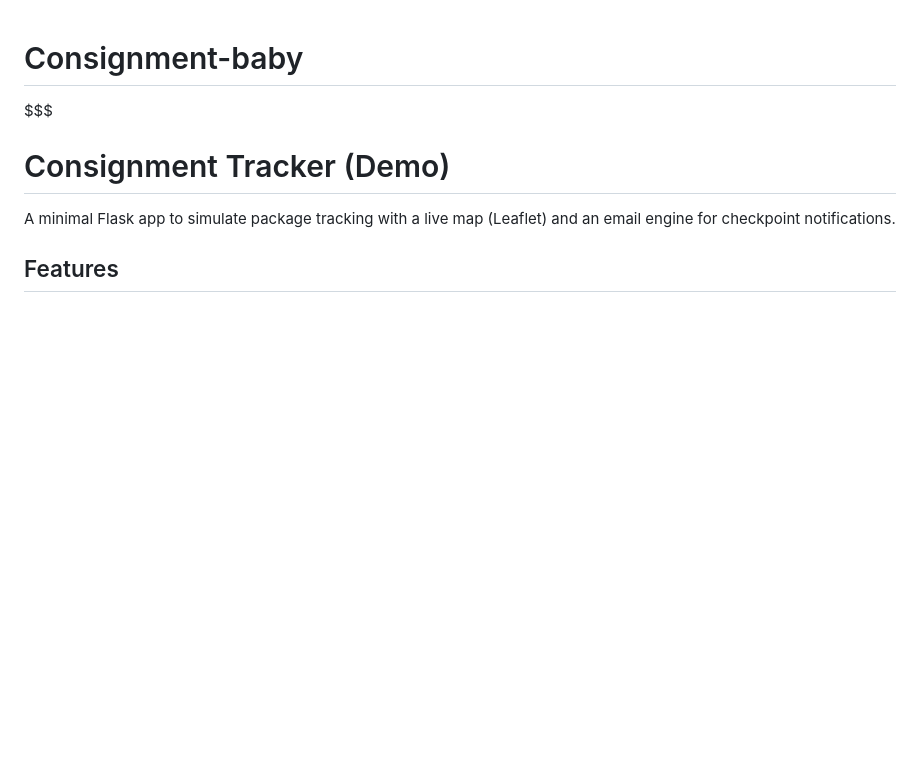
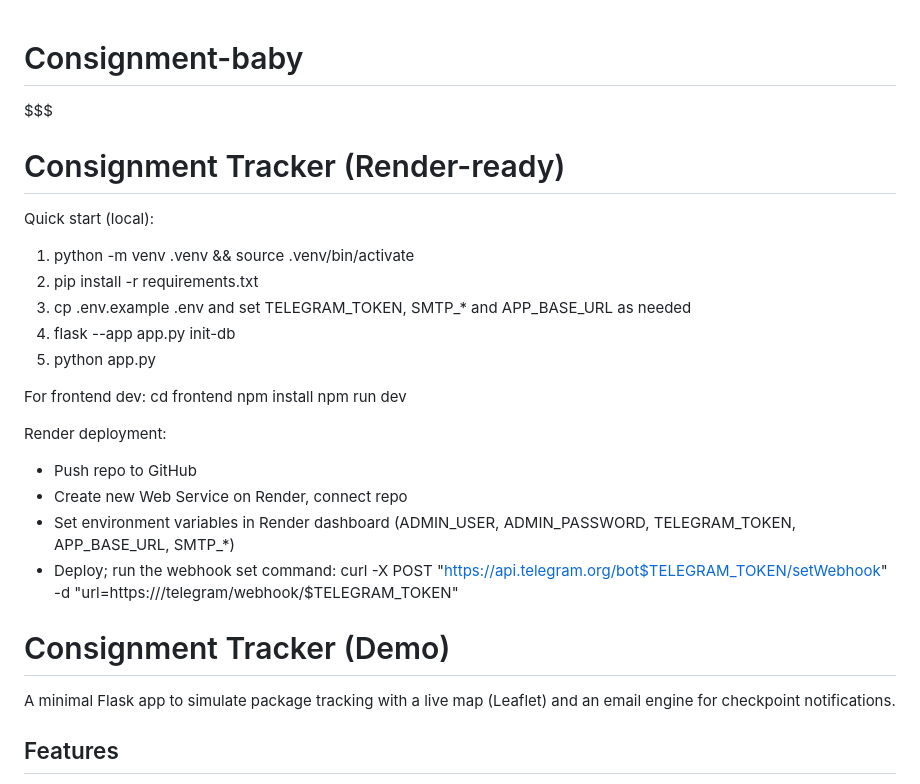
Before and after one commit to steadybomba/Consignment-baby, a Markdown page: README.md, the part around the change. Rendered like a GitHub page; blank space fills up the shorter version.

```diff
--- a/README.md
+++ b/README.md
@@ -1,6 +1,29 @@
 # Consignment-baby
 $$$
+# Consignment Tracker (Render-ready)
+
+Quick start (local):
+1. python -m venv .venv && source .venv/bin/activate
+2. pip install -r requirements.txt
+3. cp .env.example .env and set TELEGRAM_TOKEN, SMTP_* and APP_BASE_URL as needed
+4. flask --app app.py init-db
+5. python app.py
+
+For frontend dev:
+cd frontend
+npm install
+npm run dev
+
+Render deployment:
+- Push repo to GitHub
+- Create new Web Service on Render, connect repo
+- Set environment variables in Render dashboard (ADMIN_USER, ADMIN_PASSWORD, TELEGRAM_TOKEN, APP_BASE_URL, SMTP_*)
+- Deploy; run the webhook set command:
+  curl -X POST "https://api.telegram.org/bot$TELEGRAM_TOKEN/setWebhook" -d "url=https://<your-render-url>/telegram/webhook/$TELEGRAM_TOKEN"
+
 # Consignment Tracker (Demo)
+
+
 
 A minimal Flask app to simulate package tracking with a live map (Leaflet) and an email engine for checkpoint notifications.
 
```
